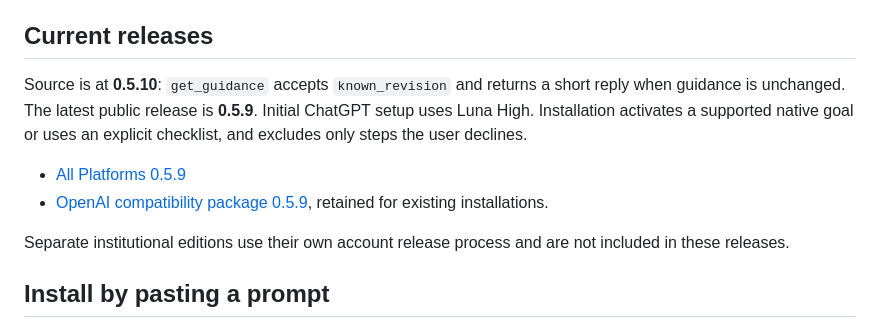
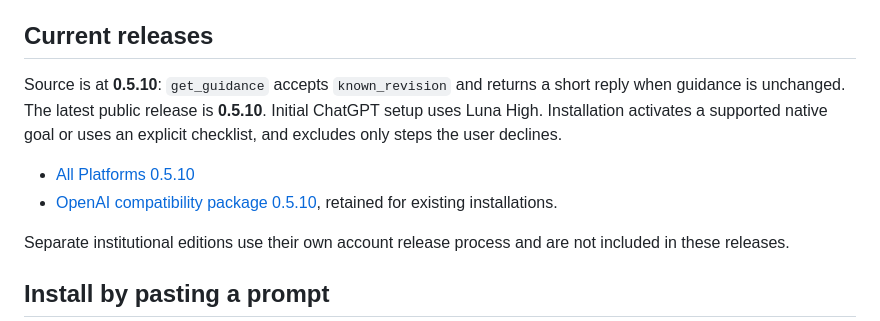
Before and after one commit to robbagley-afk/ai-token-saver, a Markdown page: README.md, the part around the change. GitHub-like rendering.

Commit message:
README: latest release is 0.5.10
Co-Authored-By: Claude Opus 5.5 <noreply@anthropic.com>

```diff
--- a/README.md
+++ b/README.md
@@ -18,10 +18,10 @@ A portable model guidance plugin with a live public guide. It gives one exact mo
 
 ## Current releases
 
-Source is at **0.5.10**: `get_guidance` accepts `known_revision` and returns a short reply when guidance is unchanged. The latest public release is **0.5.9**. Initial ChatGPT setup uses Luna High. Installation activates a supported native goal or uses an explicit checklist, and excludes only steps the user declines.
+Source is at **0.5.10**: `get_guidance` accepts `known_revision` and returns a short reply when guidance is unchanged. The latest public release is **0.5.10**. Initial ChatGPT setup uses Luna High. Installation activates a supported native goal or uses an explicit checklist, and excludes only steps the user declines.
 
-- [All Platforms 0.5.9](https://github.com/robbagley-afk/ai-token-saver/releases/tag/v0.5.9)
-- [OpenAI compatibility package 0.5.9](https://github.com/robbagley-afk/ai-token-saver/releases/tag/v0.5.9), retained for existing installations.
+- [All Platforms 0.5.10](https://github.com/robbagley-afk/ai-token-saver/releases/tag/v0.5.10)
+- [OpenAI compatibility package 0.5.10](https://github.com/robbagley-afk/ai-token-saver/releases/tag/v0.5.10), retained for existing installations.
 
 Separate institutional editions use their own account release process and are not included in these releases.
 
```
